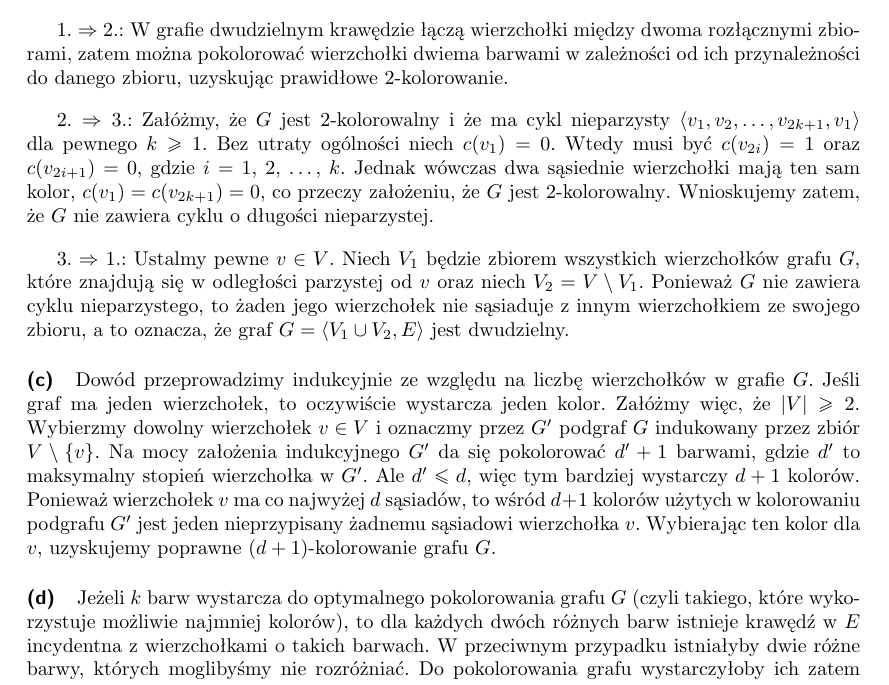
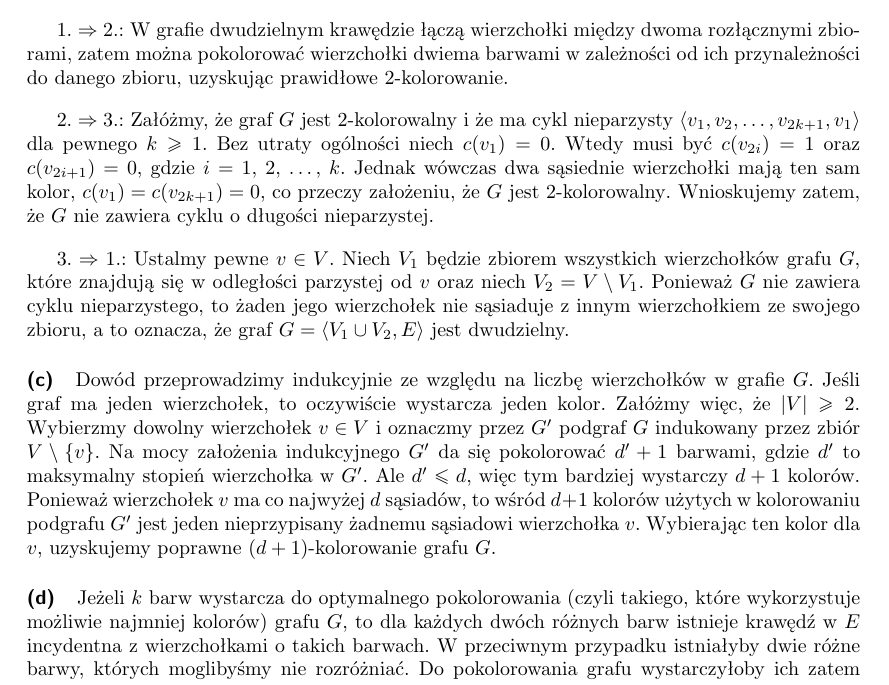
Before and after one commit to wojtask/CormenSol, a LaTeX book (cormensol.tex, which reads appb.tex): part of page 179 of 202, cut so that both start at the same text. Compiled offline with LaTeX, dvips and Ghostscript.

Commit message:
B-1(b), B-1(d) -- drobne przeformułowania treści

```diff
--- a/appb.tex
+++ b/appb.tex
@@ -362,7 +362,7 @@ Rozważmy bez straty ogólności tylko grafy spójne, gdyż stwierdzenia te pozo
 $1.\Rightarrow 2.$: W~grafie dwudzielnym krawędzie łączą wierzchołki między dwoma rozłącznymi zbiorami, zatem można pokolorować wierzchołki dwiema barwami w~zależności od ich przynależności do danego zbioru, uzyskując prawidłowe \singledash{2}{kolorowanie}.
 \medskip
 
-$2.\Rightarrow 3.$: Załóżmy, że $G$ jest \singledash{2}{kolorowalny} i~że ma cykl nieparzysty $\langle v_1,v_2,\dots,v_{2k+1},v_1\rangle$ dla pewnego $k\ge1$.
+$2.\Rightarrow 3.$: Załóżmy, że graf $G$ jest \singledash{2}{kolorowalny} i~że ma cykl nieparzysty $\langle v_1,v_2,\dots,v_{2k+1},v_1\rangle$ dla pewnego $k\ge1$.
 Bez utraty ogólności niech $c(v_1)=0$.
 Wtedy musi być $c(v_{2i})=1$ oraz $c(v_{2i+1})=0$, gdzie $i=1$, 2,~\dots,~$k$.
 Jednak wówczas dwa sąsiednie wierzchołki mają ten sam kolor, $c(v_1)=c(v_{2k+1})=0$, co przeczy założeniu, że $G$ jest \singledash{2}{kolorowalny}.
@@ -384,7 +384,7 @@ Ponieważ wierzchołek $v$ ma co najwyżej $d$ sąsiadów, to wśród $d+1$ kolo
 Wybierając ten kolor dla $v$, uzyskujemy poprawne \singledash{$(d+1)$}{kolorowanie} grafu $G$.
 
 \subproblem %B-1(d)
-Jeżeli $k$ barw wystarcza do optymalnego pokolorowania grafu $G$ (czyli takiego, które wykorzystuje możliwie najmniej kolorów), to dla każdych dwóch różnych barw istnieje krawędź w~$E$ incydentna z~wierzchołkami o~takich barwach.
+Jeżeli $k$ barw wystarcza do optymalnego pokolorowania (czyli takiego, które wykorzystuje możliwie najmniej kolorów) grafu $G$, to dla każdych dwóch różnych barw istnieje krawędź w~$E$ incydentna z~wierzchołkami o~takich barwach.
 W~przeciwnym przypadku istniałyby dwie różne barwy, których moglibyśmy nie rozróżniać.
 Do pokolorowania grafu wystarczyłoby ich zatem $k-1$, co przeczyłoby optymalności kolorowania.
 
```
